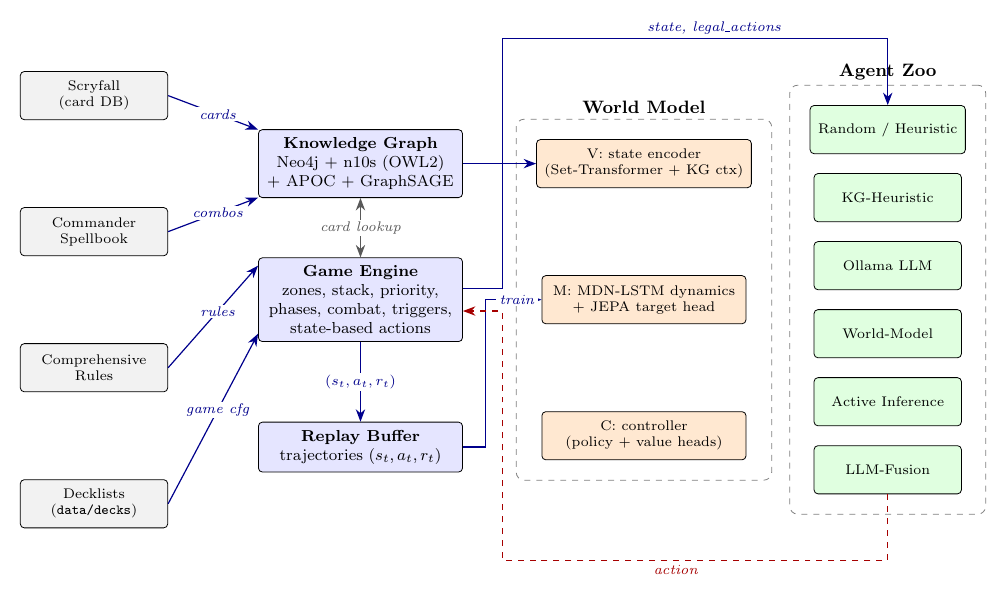
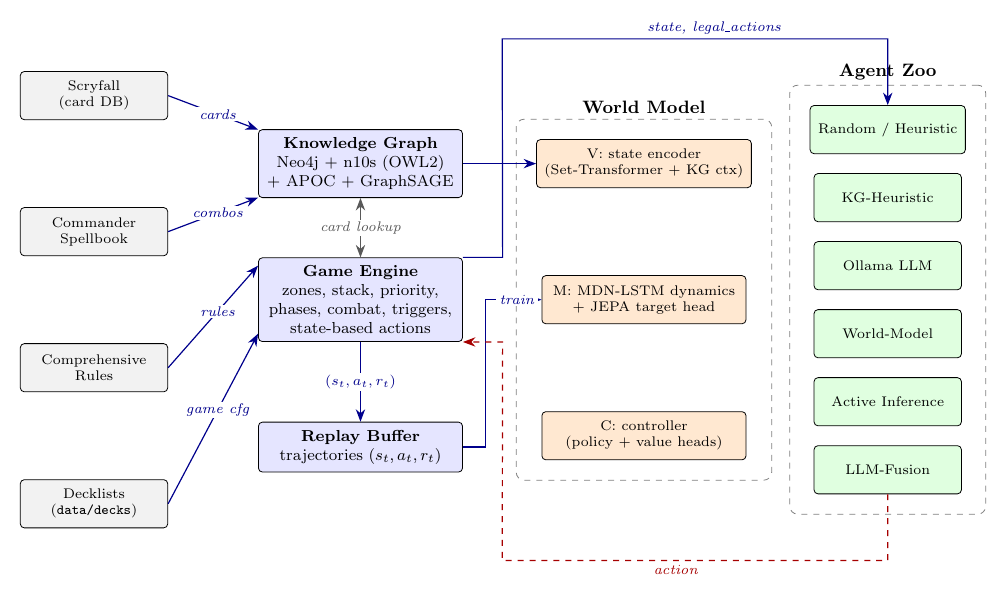
Before and after one commit to cuteredpwnda/opposition-agents-playing-mtg, a LaTeX figure (paper/fig_stack.tex): the whole page. Compiled offline with pdfLaTeX.

Commit message:
Refine comments in architecture figure for clarity and precision
Co-authored-by: Copilot <copilot@github.com>

```diff
--- a/paper/fig_stack.tex
+++ b/paper/fig_stack.tex
@@ -90,23 +90,25 @@
   \coordinate (busBotR) at (14.0,-4.6);
 
   % engine -> agent (state, legal_actions):
-  % start ON the upper-east edge of the engine box, run east into the
-  % gap, up to the top bus, across, and down into the agent zoo.
+  % start ON the upper-east edge of the engine's bounding rectangle,
+  % run east into the gap, up to the top bus, across, down into agents.
+  \path (eng.north east) ++(0.7,0) coordinate (engNEgap);
+  \path (eng.south east) ++(0.7,0) coordinate (engSEgap);
   \draw[flow]
-      ([yshift= 0.2cm]eng.east) -- (7.2, 0.2)
+      (eng.north east) -- (engNEgap)
       -- (7.2, 4.6) -- (14.0, 4.6)
       node[elabel, pos=0.55, above=1pt]{state, legal\_actions}
       -- (a1.north);
 
   % agent -> engine (action):
   % start at the bottom of the agent column, down to the bottom bus,
-  % across, up the gap, and INTO the lower-east edge of the engine box.
+  % across, up the gap, and INTO the lower-east corner of the engine.
   \draw[backflow]
       (a6.south) -- (14.0,-4.6)
       -- (7.2,-4.6)
       node[elabel, pos=0.55, below=1pt]{action}
-      -- (7.2,-0.2)
-      -- ([yshift=-0.2cm]eng.east);
+      -- (engSEgap)
+      -- (eng.south east);
 
   % Dotted agent-side lookups (agent->KG, agent->C controller) are
   % omitted from the figure to keep it readable; they are described in
```
Also changed, not shown: paper/fig_stack-1.png, paper/fig_stack.pdf.
